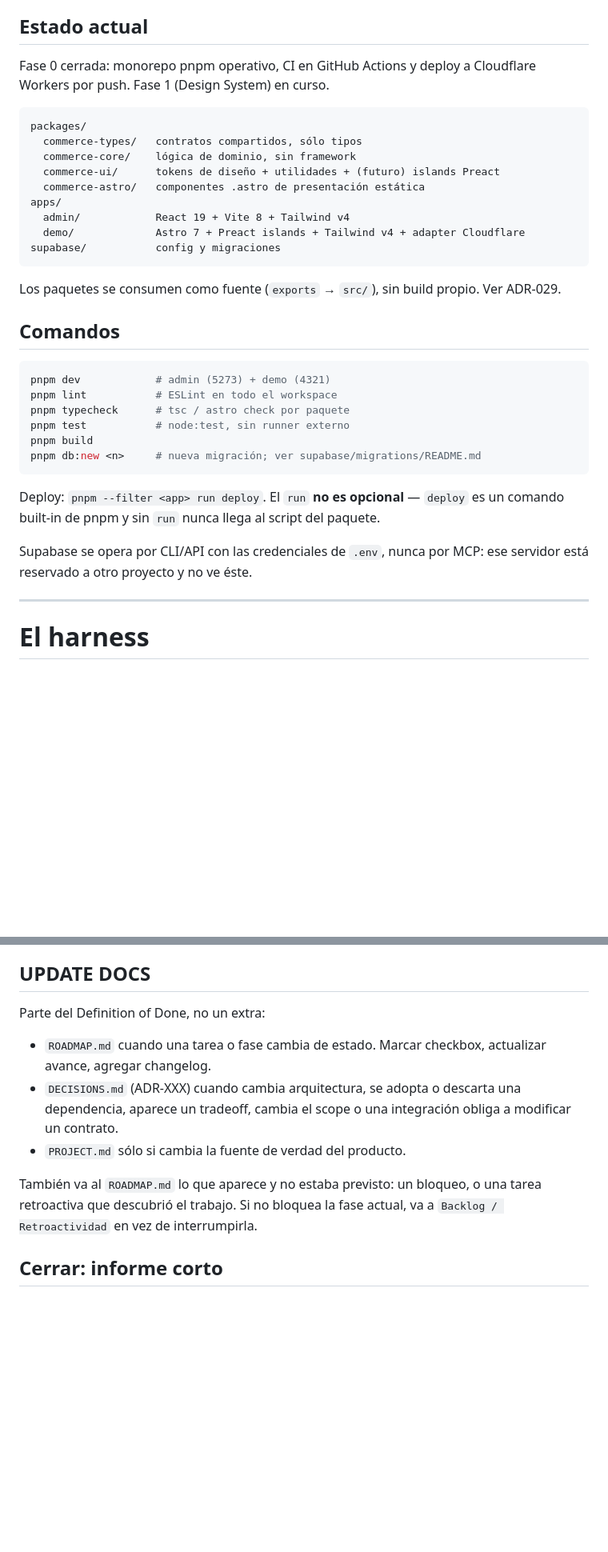
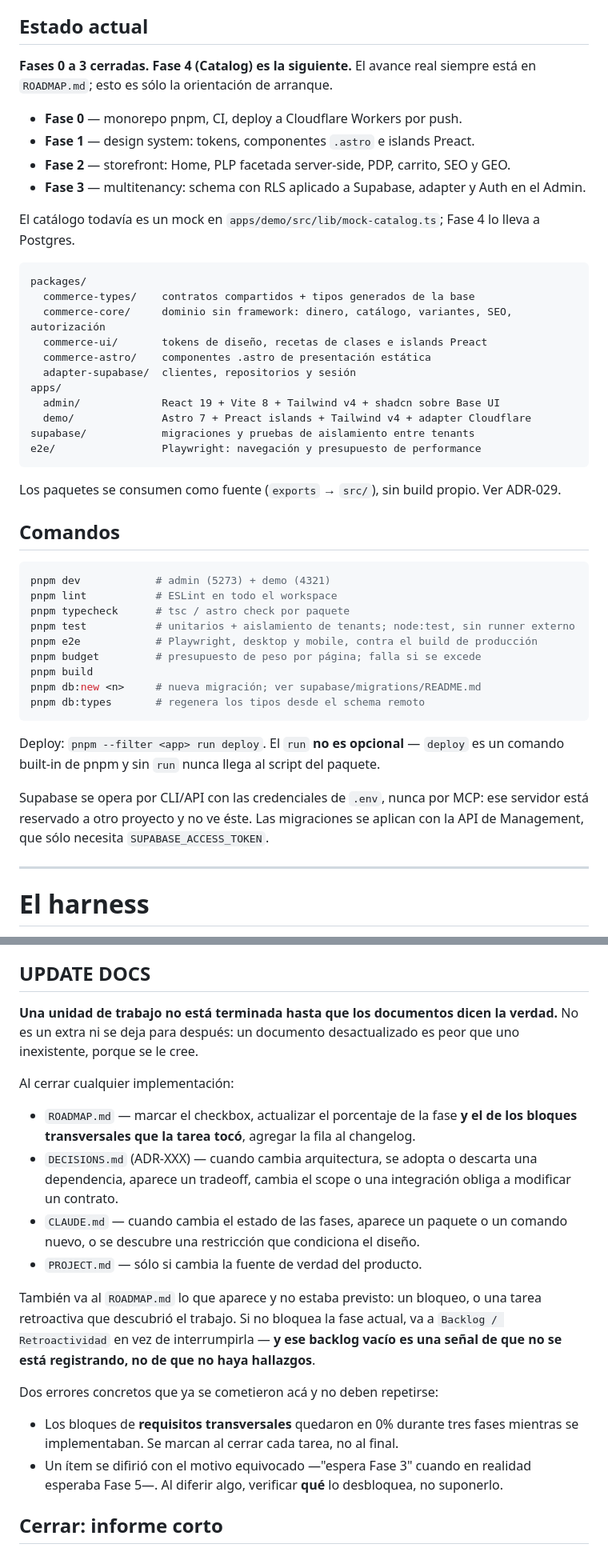
Before and after one commit to chvpa/Pick-Commerce, a Markdown page: CLAUDE.md, 2 parts joined by grey strips. Shown at 80% size. Rendered like a GitHub page; blank space fills up the shorter version.

````diff
--- a/CLAUDE.md
+++ b/CLAUDE.md
@@ -6,18 +6,27 @@ Este repo usa IA como parte activa del desarrollo. La continuidad arquitectónic
 
 ## Estado actual
 
-Fase 0 cerrada: monorepo pnpm operativo, CI en GitHub Actions y deploy a Cloudflare Workers por push. Fase 1 (Design System) en curso.
+**Fases 0 a 3 cerradas. Fase 4 (Catalog) es la siguiente.** El avance real siempre está en `ROADMAP.md`; esto es sólo la orientación de arranque.
+
+- **Fase 0** — monorepo pnpm, CI, deploy a Cloudflare Workers por push.
+- **Fase 1** — design system: tokens, componentes `.astro` e islands Preact.
+- **Fase 2** — storefront: Home, PLP facetada server-side, PDP, carrito, SEO y GEO.
+- **Fase 3** — multitenancy: schema con RLS aplicado a Supabase, adapter y Auth en el Admin.
+
+El catálogo todavía es un mock en `apps/demo/src/lib/mock-catalog.ts`; Fase 4 lo lleva a Postgres.
 
 ```text
 packages/
-  commerce-types/   contratos compartidos, sólo tipos
-  commerce-core/    lógica de dominio, sin framework
-  commerce-ui/      tokens de diseño + utilidades + (futuro) islands Preact
-  commerce-astro/   componentes .astro de presentación estática
+  commerce-types/    contratos compartidos + tipos generados de la base
+  commerce-core/     dominio sin framework: dinero, catálogo, variantes, SEO, autorización
+  commerce-ui/       tokens de diseño, recetas de clases e islands Preact
+  commerce-astro/    componentes .astro de presentación estática
+  adapter-supabase/  clientes, repositorios y sesión
 apps/
-  admin/            React 19 + Vite 8 + Tailwind v4
-  demo/             Astro 7 + Preact islands + Tailwind v4 + adapter Cloudflare
-supabase/           config y migraciones
+  admin/             React 19 + Vite 8 + Tailwind v4 + shadcn sobre Base UI
+  demo/              Astro 7 + Preact islands + Tailwind v4 + adapter Cloudflare
+supabase/            migraciones y pruebas de aislamiento entre tenants
+e2e/                 Playwright: navegación y presupuesto de performance
 ```
 
 Los paquetes se consumen como fuente (`exports` → `src/`), sin build propio. Ver ADR-029.
@@ -28,14 +37,17 @@ Los paquetes se consumen como fuente (`exports` → `src/`), sin build propio. V
 pnpm dev            # admin (5273) + demo (4321)
 pnpm lint           # ESLint en todo el workspace
 pnpm typecheck      # tsc / astro check por paquete
-pnpm test           # node:test, sin runner externo
+pnpm test           # unitarios + aislamiento de tenants; node:test, sin runner externo
+pnpm e2e            # Playwright, desktop y mobile, contra el build de producción
+pnpm budget         # presupuesto de peso por página; falla si se excede
 pnpm build
 pnpm db:new <n>     # nueva migración; ver supabase/migrations/README.md
+pnpm db:types       # regenera los tipos desde el schema remoto
 ```
 
 Deploy: `pnpm --filter <app> run deploy`. El `run` **no es opcional** — `deploy` es un comando built-in de pnpm y sin `run` nunca llega al script del paquete.
 
-Supabase se opera por CLI/API con las credenciales de `.env`, nunca por MCP: ese servidor está reservado a otro proyecto y no ve éste.
+Supabase se opera por CLI/API con las credenciales de `.env`, nunca por MCP: ese servidor está reservado a otro proyecto y no ve éste. Las migraciones se aplican con la API de Management, que sólo necesita `SUPABASE_ACCESS_TOKEN`.
 
 ---
 
@@ -83,13 +95,21 @@ Fallo → causa raíz → mínimo arreglo seguro → volver a correr el test rel
 
 ## UPDATE DOCS
 
-Parte del Definition of Done, no un extra:
+**Una unidad de trabajo no está terminada hasta que los documentos dicen la verdad.** No es un extra ni se deja para después: un documento desactualizado es peor que uno inexistente, porque se le cree.
 
-- `ROADMAP.md` cuando una tarea o fase cambia de estado. Marcar checkbox, actualizar avance, agregar changelog.
-- `DECISIONS.md` (ADR-XXX) cuando cambia arquitectura, se adopta o descarta una dependencia, aparece un tradeoff, cambia el scope o una integración obliga a modificar un contrato.
-- `PROJECT.md` sólo si cambia la fuente de verdad del producto.
+Al cerrar cualquier implementación:
 
-También va al `ROADMAP.md` lo que aparece y no estaba previsto: un bloqueo, o una tarea retroactiva que descubrió el trabajo. Si no bloquea la fase actual, va a `Backlog / Retroactividad` en vez de interrumpirla.
+- `ROADMAP.md` — marcar el checkbox, actualizar el porcentaje de la fase **y el de los bloques transversales que la tarea tocó**, agregar la fila al changelog.
+- `DECISIONS.md` (ADR-XXX) — cuando cambia arquitectura, se adopta o descarta una dependencia, aparece un tradeoff, cambia el scope o una integración obliga a modificar un contrato.
+- `CLAUDE.md` — cuando cambia el estado de las fases, aparece un paquete o un comando nuevo, o se descubre una restricción que condiciona el diseño.
+- `PROJECT.md` — sólo si cambia la fuente de verdad del producto.
+
+También va al `ROADMAP.md` lo que aparece y no estaba previsto: un bloqueo, o una tarea retroactiva que descubrió el trabajo. Si no bloquea la fase actual, va a `Backlog / Retroactividad` en vez de interrumpirla — **y ese backlog vacío es una señal de que no se está registrando, no de que no haya hallazgos**.
+
+Dos errores concretos que ya se cometieron acá y no deben repetirse:
+
+- Los bloques de **requisitos transversales** quedaron en 0% durante tres fases mientras se implementaban. Se marcan al cerrar cada tarea, no al final.
+- Un ítem se difirió con el motivo equivocado —"espera Fase 3" cuando en realidad esperaba Fase 5—. Al diferir algo, verificar **qué** lo desbloquea, no suponerlo.
 
 ## Cerrar: informe corto
 
````
Also changed, not shown: other parts of CLAUDE.md (+5 -1 lines), PROJECT.md (+43 -0 lines), README.md (+33 -8 lines).
